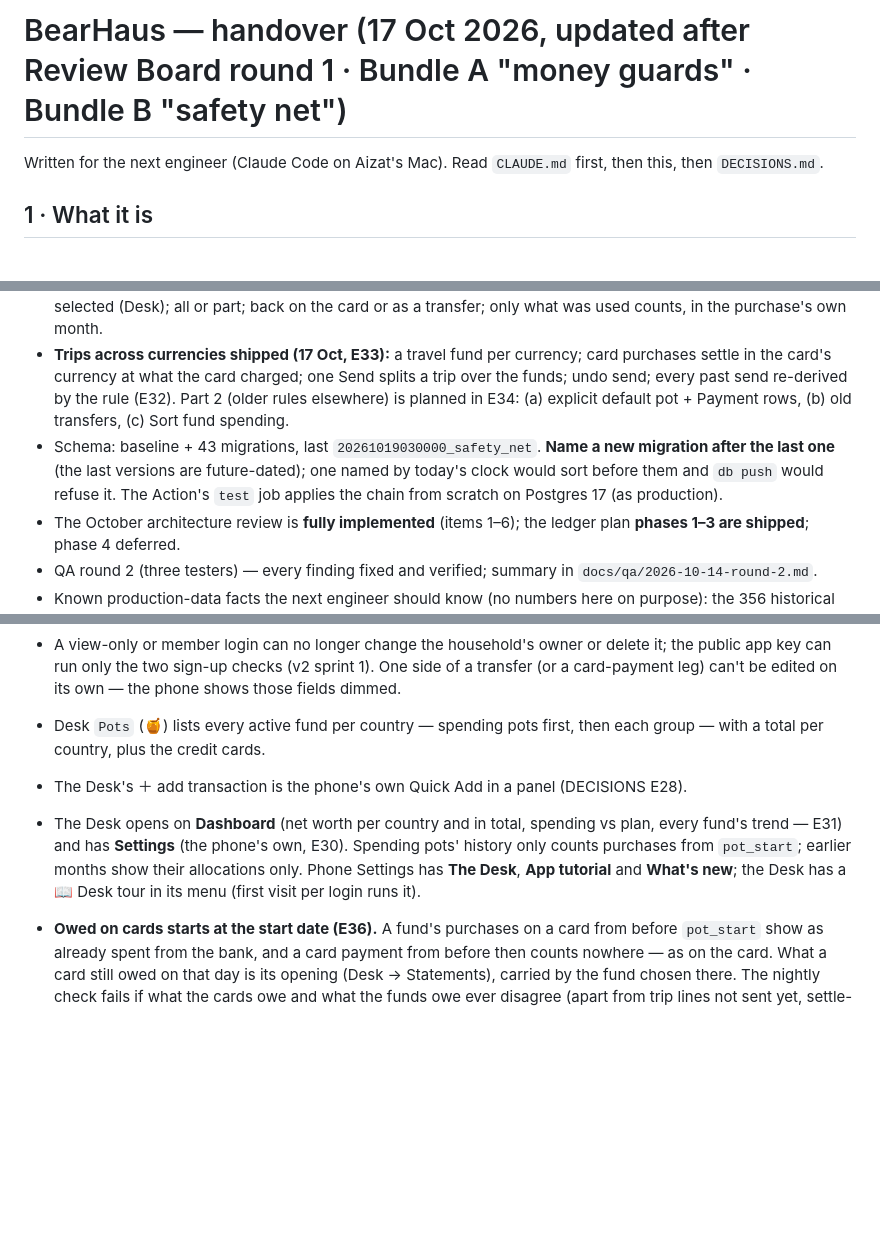
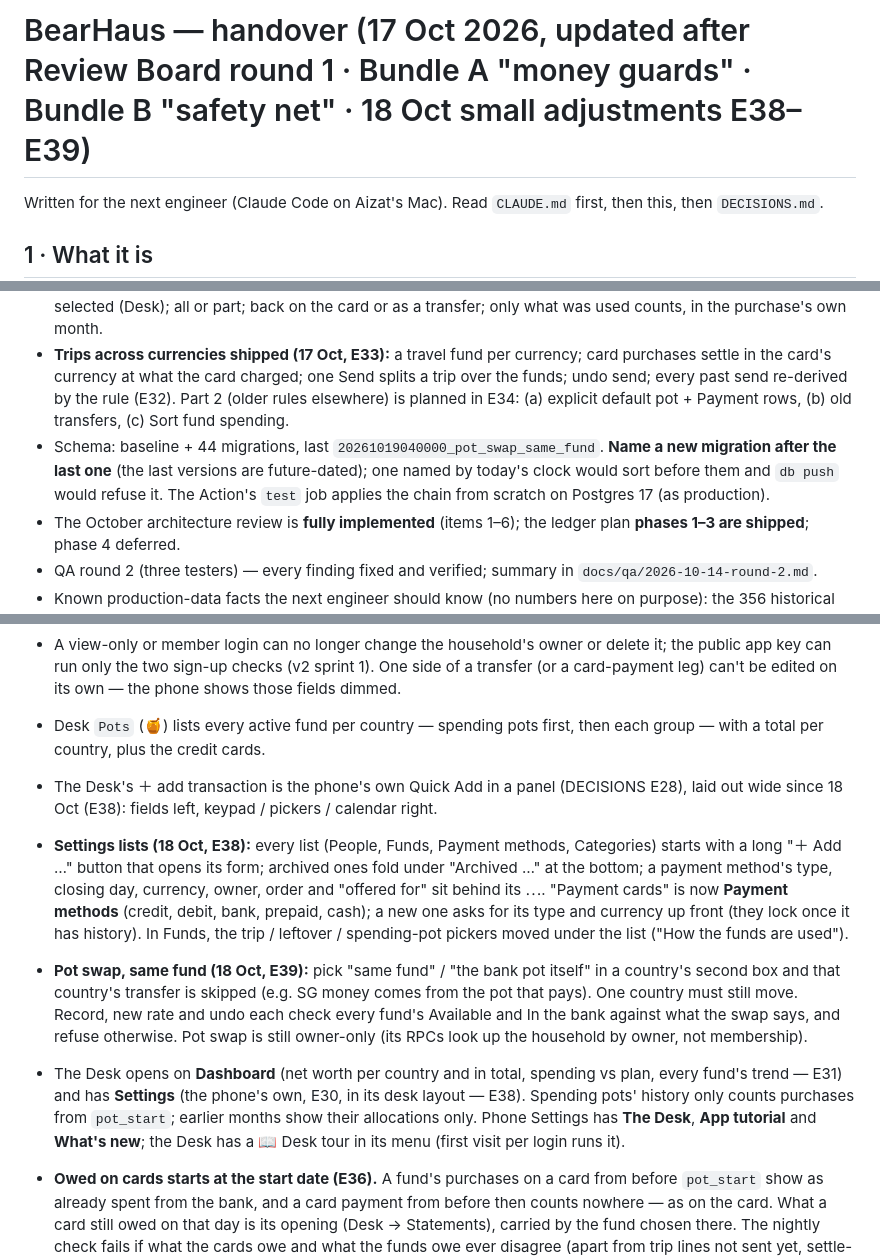
Before and after one commit to aizattaha/bearhaus-finance, a Markdown page: docs/HANDOVER.md, 3 parts joined by grey strips. Rendered like a GitHub page; blank space fills up the shorter version.

Commit message:
docs: E38 desk layouts + one Settings list shape, E39 pot swap same fund; working rules
Co-Authored-By: Claude Opus 5.5 <noreply@anthropic.com>

```diff
--- a/docs/HANDOVER.md
+++ b/docs/HANDOVER.md
@@ -1,4 +1,4 @@
-# BearHaus — handover (17 Oct 2026, updated after Review Board round 1 · Bundle A "money guards" · Bundle B "safety net")
+# BearHaus — handover (17 Oct 2026, updated after Review Board round 1 · Bundle A "money guards" · Bundle B "safety net" · 18 Oct small adjustments E38–E39)
 
 Written for the next engineer (Claude Code on Aizat's Mac). Read `CLAUDE.md` first, then this, then `DECISIONS.md`.
 
@@ -17,7 +17,7 @@ Written for the next engineer (Claude Code on Aizat's Mac). Read `CLAUDE.md` fir
 - **Bundle B shipped (E37):** the Desk Dashboard's top line shows the last money check and the last backup (red when one stops); the nightly check fails when a warning count goes up, and watches for takeover signs (new logins, members, invites, owner changes, password resets); it can run with its own narrow login (`bh_monitor`) once Aizat sets its secret; backups are daily (14 days, Mondays 90); a tests-only push no longer deploys or snapshots; production deploys only from `main`; a pre-push hook runs the private-data guard (with new shapes: invite codes, `$` amounts, keys, connection strings, any real email) before anything is published; one script runs private data fixes safely (`tools/ops/run-data-fix.sh`); runbooks for "a number looks wrong", "a deploy went wrong" and "we've been hacked" in `docs/RESTORE.md`. **18 Oct, with Aizat's yes:** the secrets moved into the GitHub environment `production` (main only), `main` protected against force-push and deletion, the check signs in as `bh_monitor`; the family-tree page's outside script pinned with an integrity hash (its repository, dad8d19). The Test House fix ran 18 Oct (groups warning 1 → 0). Nothing from Bundle B is waiting on Aizat.
 - **Refunds against the purchase shipped (17 Oct, E35):** open a purchase → ↩ Refund (phone) or tick → Refund selected (Desk); all or part; back on the card or as a transfer; only what was used counts, in the purchase's own month.
 - **Trips across currencies shipped (17 Oct, E33):** a travel fund per currency; card purchases settle in the card's currency at what the card charged; one Send splits a trip over the funds; undo send; every past send re-derived by the rule (E32). Part 2 (older rules elsewhere) is planned in E34: (a) explicit default pot + Payment rows, (b) old transfers, (c) Sort fund spending.
-- Schema: baseline + 43 migrations, last `20261019030000_safety_net`. **Name a new migration after the last one** (the last versions are future-dated); one named by today's clock would sort before them and `db push` would refuse it. The Action's `test` job applies the chain from scratch on Postgres 17 (as production).
+- Schema: baseline + 44 migrations, last `20261019040000_pot_swap_same_fund`. **Name a new migration after the last one** (the last versions are future-dated); one named by today's clock would sort before them and `db push` would refuse it. The Action's `test` job applies the chain from scratch on Postgres 17 (as production).
 - The October architecture review is **fully implemented** (items 1–6); the ledger plan **phases 1–3 are shipped**; phase 4 deferred.
 - QA round 2 (three testers) — every finding fixed and verified; summary in `docs/qa/2026-10-14-round-2.md`.
 - Known production-data facts the next engineer should know (no numbers here on purpose): the 356 historical "money out of a fund" rows are **still unsorted** — Desk → Sort fund spending is waiting for Aizat; no real card payments have been recorded yet, so every card shows its charges since `pot_start` (1 Sep 2026) as owed; HSBC's closing day (2) and the other cards' closing days are not set yet.
@@ -67,8 +67,10 @@ Written for the next engineer (Claude Code on Aizat's Mac). Read `CLAUDE.md` fir
 - No realtime: a partner's new rows appear on save/refetch (≥ 60 s away) or reload.
 - A view-only or member login can no longer change the household's owner or delete it; the public app key can run only the two sign-up checks (v2 sprint 1). One side of a transfer (or a card-payment leg) can't be edited on its own — the phone shows those fields dimmed.
 - Desk `Pots` (🍯) lists every active fund per country — spending pots first, then each group — with a total per country, plus the credit cards.
-- The Desk's ＋ add transaction is the phone's own Quick Add in a panel (DECISIONS E28).
-- The Desk opens on **Dashboard** (net worth per country and in total, spending vs plan, every fund's trend — E31) and has **Settings** (the phone's own, E30). Spending pots' history only counts purchases from `pot_start`; earlier months show their allocations only. Phone Settings has **The Desk**, **App tutorial** and **What's new**; the Desk has a 📖 Desk tour in its menu (first visit per login runs it).
+- The Desk's ＋ add transaction is the phone's own Quick Add in a panel (DECISIONS E28), laid out wide since 18 Oct (E38): fields left, keypad / pickers / calendar right.
+- **Settings lists (18 Oct, E38):** every list (People, Funds, Payment methods, Categories) starts with a long "＋ Add …" button that opens its form; archived ones fold under "Archived …" at the bottom; a payment method's type, closing day, currency, owner, order and "offered for" sit behind its ⋯. "Payment cards" is now **Payment methods** (credit, debit, bank, prepaid, cash); a new one asks for its type and currency up front (they lock once it has history). In Funds, the trip / leftover / spending-pot pickers moved under the list ("How the funds are used").
+- **Pot swap, same fund (18 Oct, E39):** pick "same fund" / "the bank pot itself" in a country's second box and that country's transfer is skipped (e.g. SG money comes from the pot that pays). One country must still move. Record, new rate and undo each check every fund's Available and In the bank against what the swap says, and refuse otherwise. Pot swap is still owner-only (its RPCs look up the household by owner, not membership).
+- The Desk opens on **Dashboard** (net worth per country and in total, spending vs plan, every fund's trend — E31) and has **Settings** (the phone's own, E30, in its desk layout — E38). Spending pots' history only counts purchases from `pot_start`; earlier months show their allocations only. Phone Settings has **The Desk**, **App tutorial** and **What's new**; the Desk has a 📖 Desk tour in its menu (first visit per login runs it).
 - **Owed on cards starts at the start date (E36).** A fund's purchases on a card from before `pot_start` show as already spent from the bank, and a card payment from before then counts nowhere — as on the card. What a card still owed on that day is its opening (Desk → Statements), carried by the fund chosen there. The nightly check fails if what the cards owe and what the funds owe ever disagree (apart from trip lines not sent yet, settle-ups on a card, purchases in another currency and purchases on no pot, which only one side counts).
 - **The phone's confirm strip (E36):** a warning holds until *Save anyway* or *Change*; ✓ alone doesn't step past it. Refusals read in full in the same strip. A phone card payment with no statement goes to the card's oldest unpaid saved statement that ended before it; the Desk can unlink it.
 - A purchase in another currency on a card shows on the card as *waiting* until its charged amount is typed on the Desk; card owed leaves it out until then (sprint 2).
```
Also changed, not shown: other parts of docs/HANDOVER.md (+1 -1 lines), CLAUDE.md (+3 -3 lines), docs/DECISIONS.md (+2 -0 lines).
